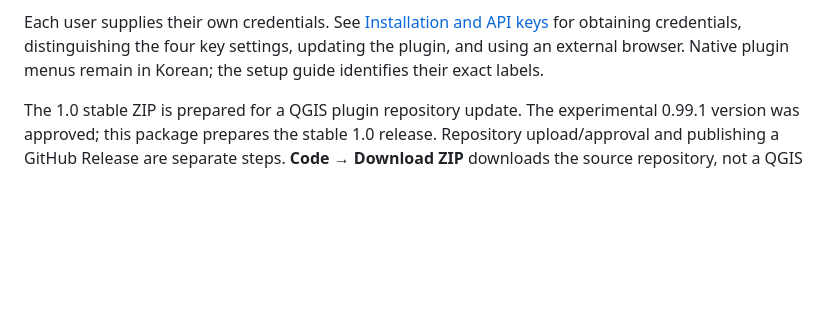
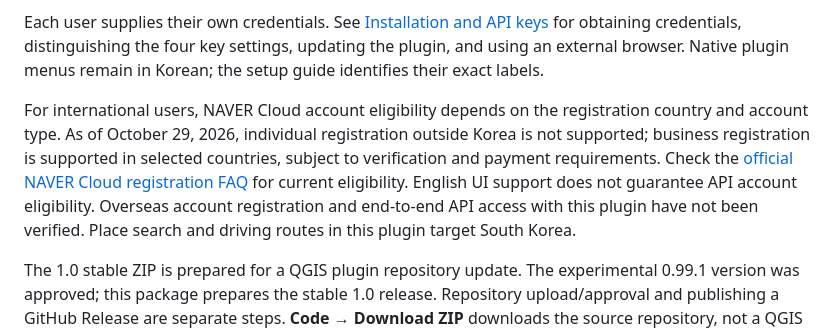
Before and after one commit to youngj-kim/navermap_qgis-bridge, a Markdown page: README.en.md, the part around the change. Drawn GitHub-style; blank space fills up the shorter version.

Commit message:
Clarify NAVER Cloud eligibility for international users

```diff
--- a/README.en.md
+++ b/README.en.md
@@ -17,6 +17,8 @@ Synchronize the position and zoom of QGIS with NAVER Map and Street View. Search
 5. For business and organization name searches, also configure a separate NAVER API HUB Client ID and Client Secret.
 
 Each user supplies their own credentials. See [Installation and API keys](docs/setup.en.md) for obtaining credentials, distinguishing the four key settings, updating the plugin, and using an external browser. Native plugin menus remain in Korean; the setup guide identifies their exact labels.
+
+For international users, NAVER Cloud account eligibility depends on the registration country and account type. As of October 29, 2026, individual registration outside Korea is not supported; business registration is supported in selected countries, subject to verification and payment requirements. Check the [official NAVER Cloud registration FAQ](https://www.ncloud.com/support/faq/all/1104) for current eligibility. English UI support does not guarantee API account eligibility. Overseas account registration and end-to-end API access with this plugin have not been verified. Place search and driving routes in this plugin target South Korea.
 
 The 1.0 stable ZIP is prepared for a QGIS plugin repository update. The experimental 0.99.1 version was approved; this package prepares the stable 1.0 release. Repository upload/approval and publishing a GitHub Release are separate steps. **Code → Download ZIP** downloads the source repository, not a QGIS installation ZIP. The installation guide explains how to use a supplied installation package or build one from source.
 
```
